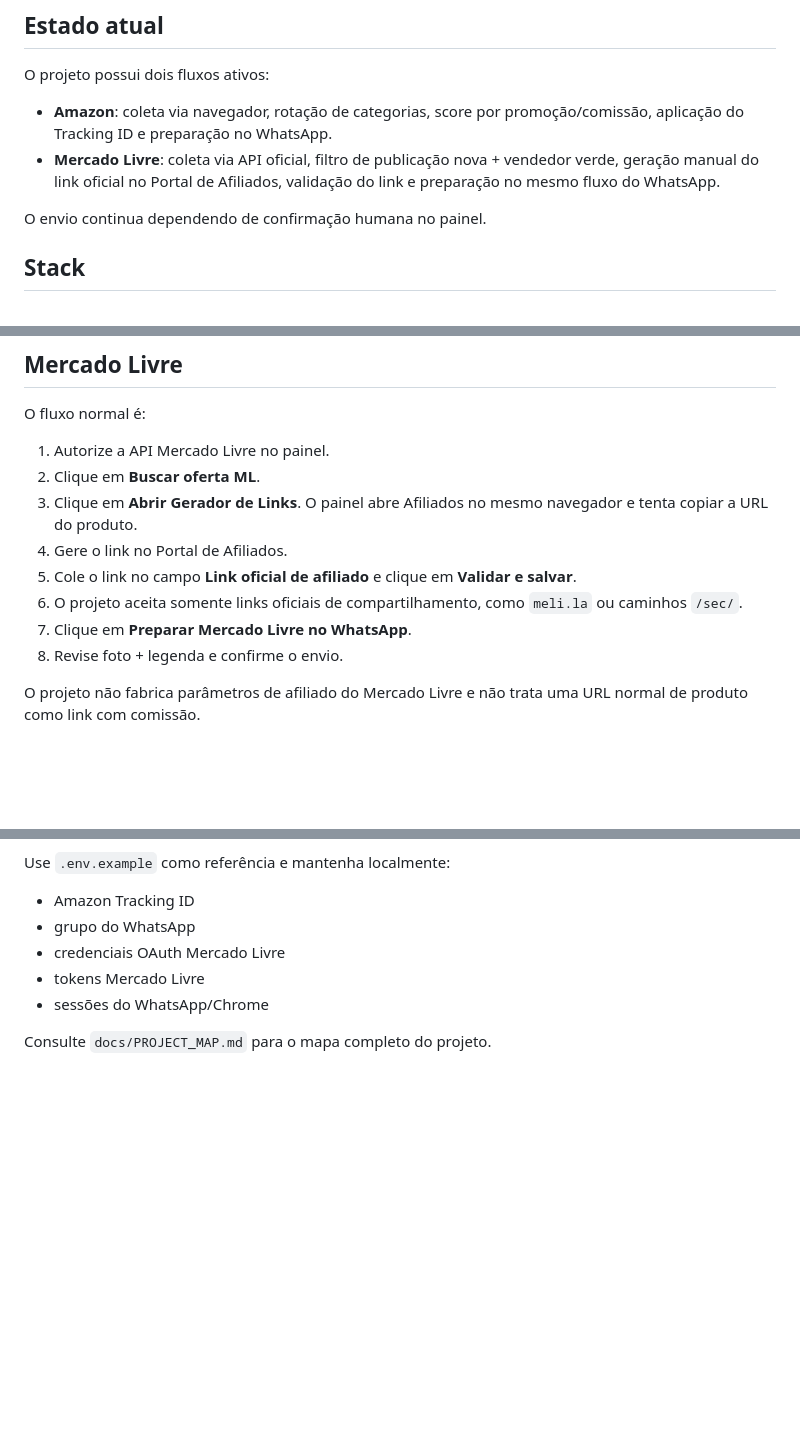
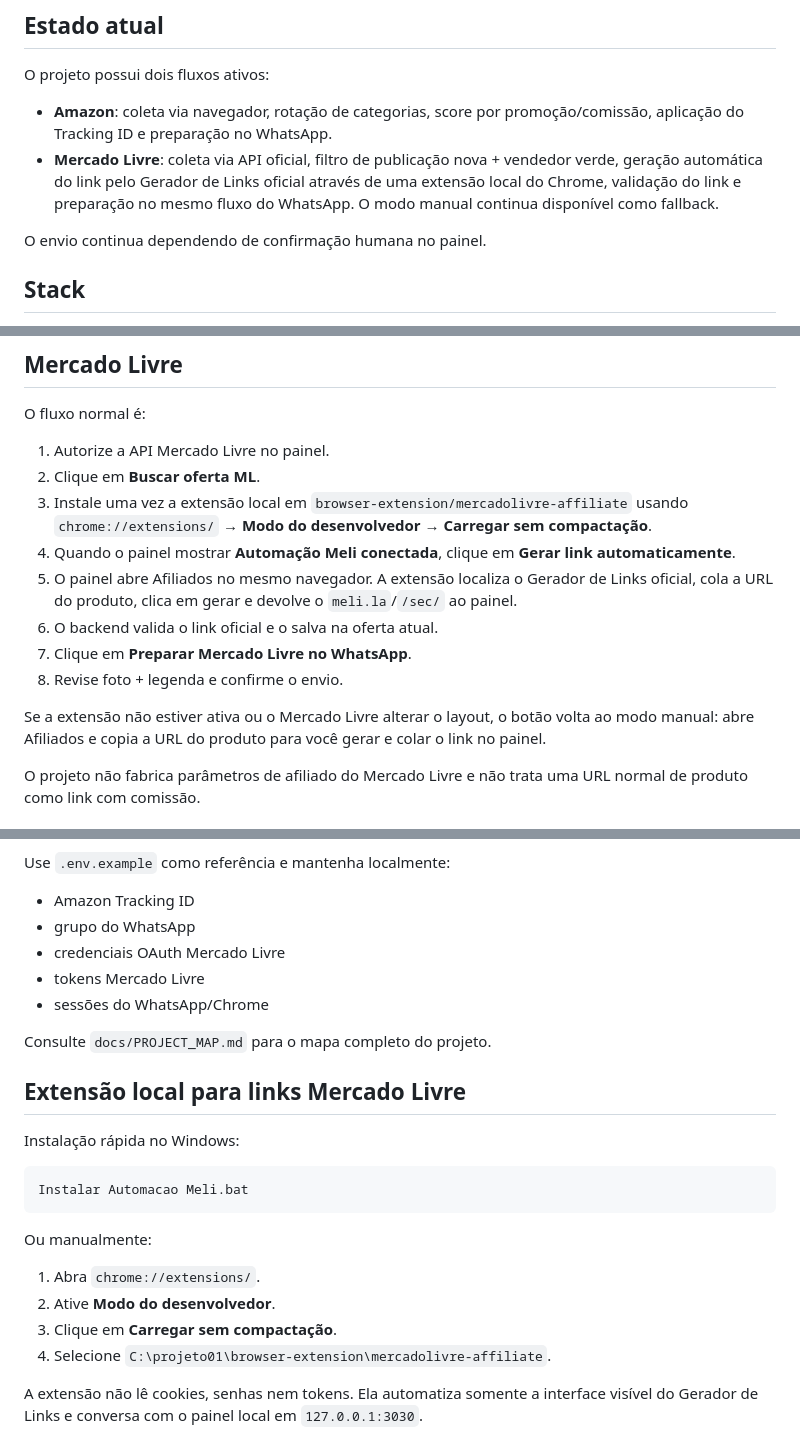
Before and after one commit to LuisAndradeDias/afiliados, a Markdown page: README.md, 3 parts joined by grey strips. Drawn GitHub-style; blank space fills up the shorter version.

Commit message:
docs: documenta geracao automatica de links Meli

````diff
--- a/README.md
+++ b/README.md
@@ -7,7 +7,7 @@ Central local para localizar ofertas, validar links de afiliado, preparar conte
 O projeto possui dois fluxos ativos:
 
 - **Amazon**: coleta via navegador, rotação de categorias, score por promoção/comissão, aplicação do Tracking ID e preparação no WhatsApp.
-- **Mercado Livre**: coleta via API oficial, filtro de publicação nova + vendedor verde, geração manual do link oficial no Portal de Afiliados, validação do link e preparação no mesmo fluxo do WhatsApp.
+- **Mercado Livre**: coleta via API oficial, filtro de publicação nova + vendedor verde, geração automática do link pelo Gerador de Links oficial através de uma extensão local do Chrome, validação do link e preparação no mesmo fluxo do WhatsApp. O modo manual continua disponível como fallback.
 
 O envio continua dependendo de confirmação humana no painel.
 
@@ -84,12 +84,14 @@ O fluxo normal é:
 
 1. Autorize a API Mercado Livre no painel.
 2. Clique em **Buscar oferta ML**.
-3. Clique em **Abrir Gerador de Links**. O painel abre Afiliados no mesmo navegador e tenta copiar a URL do produto.
-4. Gere o link no Portal de Afiliados.
-5. Cole o link no campo **Link oficial de afiliado** e clique em **Validar e salvar**.
-6. O projeto aceita somente links oficiais de compartilhamento, como `meli.la` ou caminhos `/sec/`.
+3. Instale uma vez a extensão local em `browser-extension/mercadolivre-affiliate` usando `chrome://extensions/` → **Modo do desenvolvedor** → **Carregar sem compactação**.
+4. Quando o painel mostrar **Automação Meli conectada**, clique em **Gerar link automaticamente**.
+5. O painel abre Afiliados no mesmo navegador. A extensão localiza o Gerador de Links oficial, cola a URL do produto, clica em gerar e devolve o `meli.la`/`/sec/` ao painel.
+6. O backend valida o link oficial e o salva na oferta atual.
 7. Clique em **Preparar Mercado Livre no WhatsApp**.
 8. Revise foto + legenda e confirme o envio.
+
+Se a extensão não estiver ativa ou o Mercado Livre alterar o layout, o botão volta ao modo manual: abre Afiliados e copia a URL do produto para você gerar e colar o link no painel.
 
 O projeto não fabrica parâmetros de afiliado do Mercado Livre e não trata uma URL normal de produto como link com comissão.
 
@@ -157,3 +159,20 @@ Use `.env.example` como referência e mantenha localmente:
 - sessões do WhatsApp/Chrome
 
 Consulte `docs/PROJECT_MAP.md` para o mapa completo do projeto.
+
+## Extensão local para links Mercado Livre
+
+Instalação rápida no Windows:
+
+```text
+Instalar Automacao Meli.bat
+```
+
+Ou manualmente:
+
+1. Abra `chrome://extensions/`.
+2. Ative **Modo do desenvolvedor**.
+3. Clique em **Carregar sem compactação**.
+4. Selecione `C:\projeto01\browser-extension\mercadolivre-affiliate`.
+
+A extensão não lê cookies, senhas nem tokens. Ela automatiza somente a interface visível do Gerador de Links e conversa com o painel local em `127.0.0.1:3030`.
````
